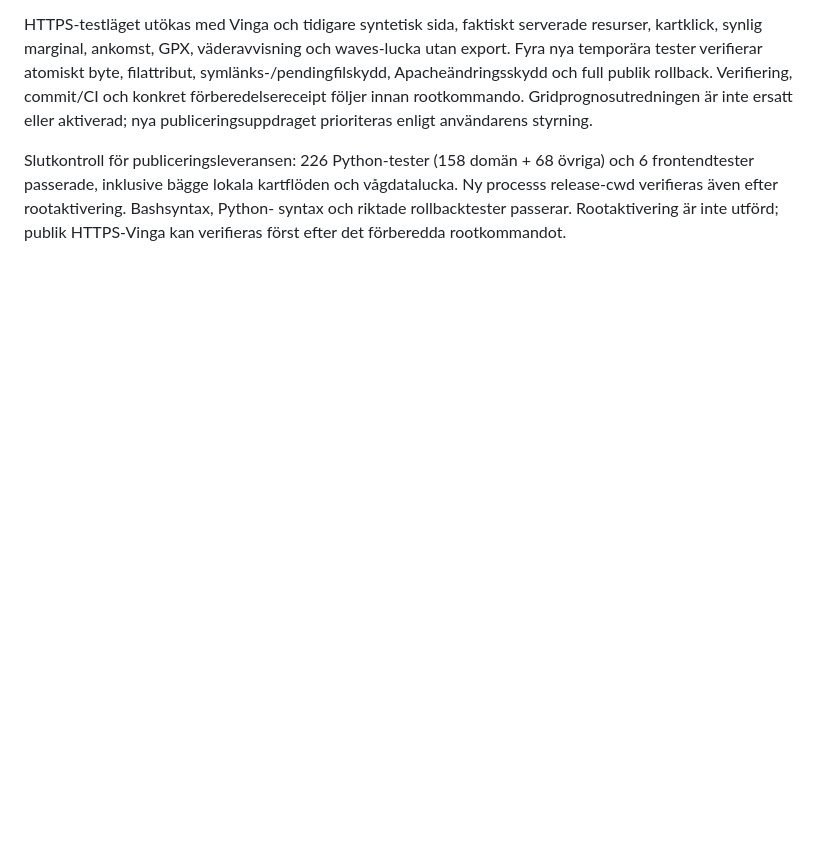
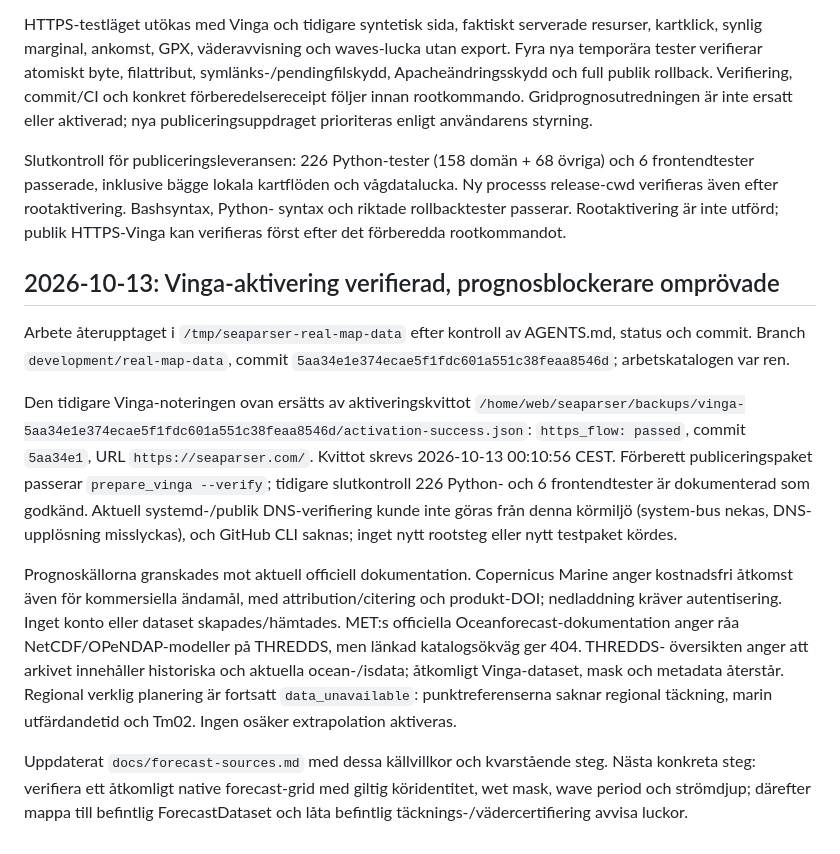
Before and after one commit to axiertech/seaparser, a Markdown page: docs/progress.md, the part around the change. Drawn GitHub-style; blank space fills up the shorter version.

Commit message:
Update forecast access findings and Vinga activation status

```diff
--- a/docs/progress.md
+++ b/docs/progress.md
@@ -1147,3 +1147,33 @@ och 6 frontendtester passerade, inklusive bägge lokala kartflöden och vågdata
 Ny processs release-cwd verifieras även efter rootaktivering. Bashsyntax, Python-
 syntax och riktade rollbacktester passerar. Rootaktivering är inte utförd;
 publik HTTPS-Vinga kan verifieras först efter det förberedda rootkommandot.
+
+## 2026-10-13: Vinga-aktivering verifierad, prognosblockerare omprövade
+
+Arbete återupptaget i `/tmp/seaparser-real-map-data` efter kontroll av
+AGENTS.md, status och commit. Branch `development/real-map-data`, commit
+`5aa34e1e374ecae5f1fdc601a551c38feaa8546d`; arbetskatalogen var ren.
+
+Den tidigare Vinga-noteringen ovan ersätts av aktiveringskvittot
+`/home/web/seaparser/backups/vinga-5aa34e1e374ecae5f1fdc601a551c38feaa8546d/activation-success.json`:
+`https_flow: passed`, commit `5aa34e1`, URL `https://seaparser.com/`.
+Kvittot skrevs 2026-10-13 00:10:56 CEST. Förberett publiceringspaket passerar
+`prepare_vinga --verify`; tidigare slutkontroll 226 Python- och 6 frontendtester
+är dokumenterad som godkänd. Aktuell systemd-/publik DNS-verifiering kunde inte
+göras från denna körmiljö (system-bus nekas, DNS-upplösning misslyckas), och
+GitHub CLI saknas; inget nytt rootsteg eller nytt testpaket kördes.
+
+Prognoskällorna granskades mot aktuell officiell dokumentation. Copernicus Marine
+anger kostnadsfri åtkomst även för kommersiella ändamål, med attribution/citering
+och produkt-DOI; nedladdning kräver autentisering. Inget konto eller dataset
+skapades/hämtades. MET:s officiella Oceanforecast-dokumentation anger råa
+NetCDF/OPeNDAP-modeller på THREDDS, men länkad katalogsökväg ger 404. THREDDS-
+översikten anger att arkivet innehåller historiska och aktuella ocean-/isdata;
+åtkomligt Vinga-dataset, mask och metadata återstår. Regional verklig planering
+är fortsatt `data_unavailable`: punktreferenserna saknar regional täckning,
+marin utfärdandetid och Tm02. Ingen osäker extrapolation aktiveras.
+
+Uppdaterat `docs/forecast-sources.md` med dessa källvillkor och kvarstående steg.
+Nästa konkreta steg: verifiera ett åtkomligt native forecast-grid med giltig
+köridentitet, wet mask, wave period och strömdjup; därefter mappa till befintlig
+ForecastDataset och låta befintlig täcknings-/vädercertifiering avvisa luckor.
```
Also changed, not shown: docs/forecast-sources.md (+16 -3 lines).
